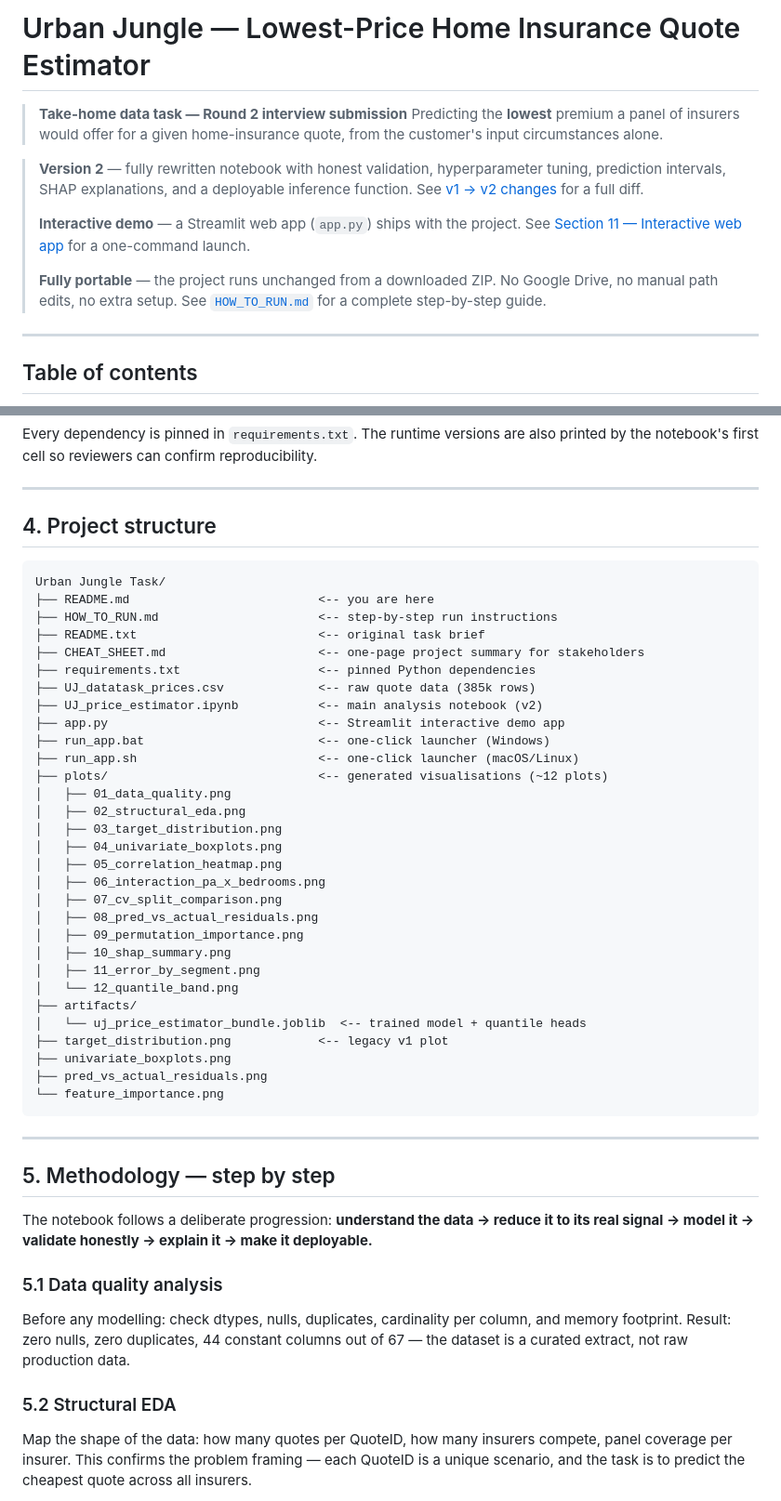
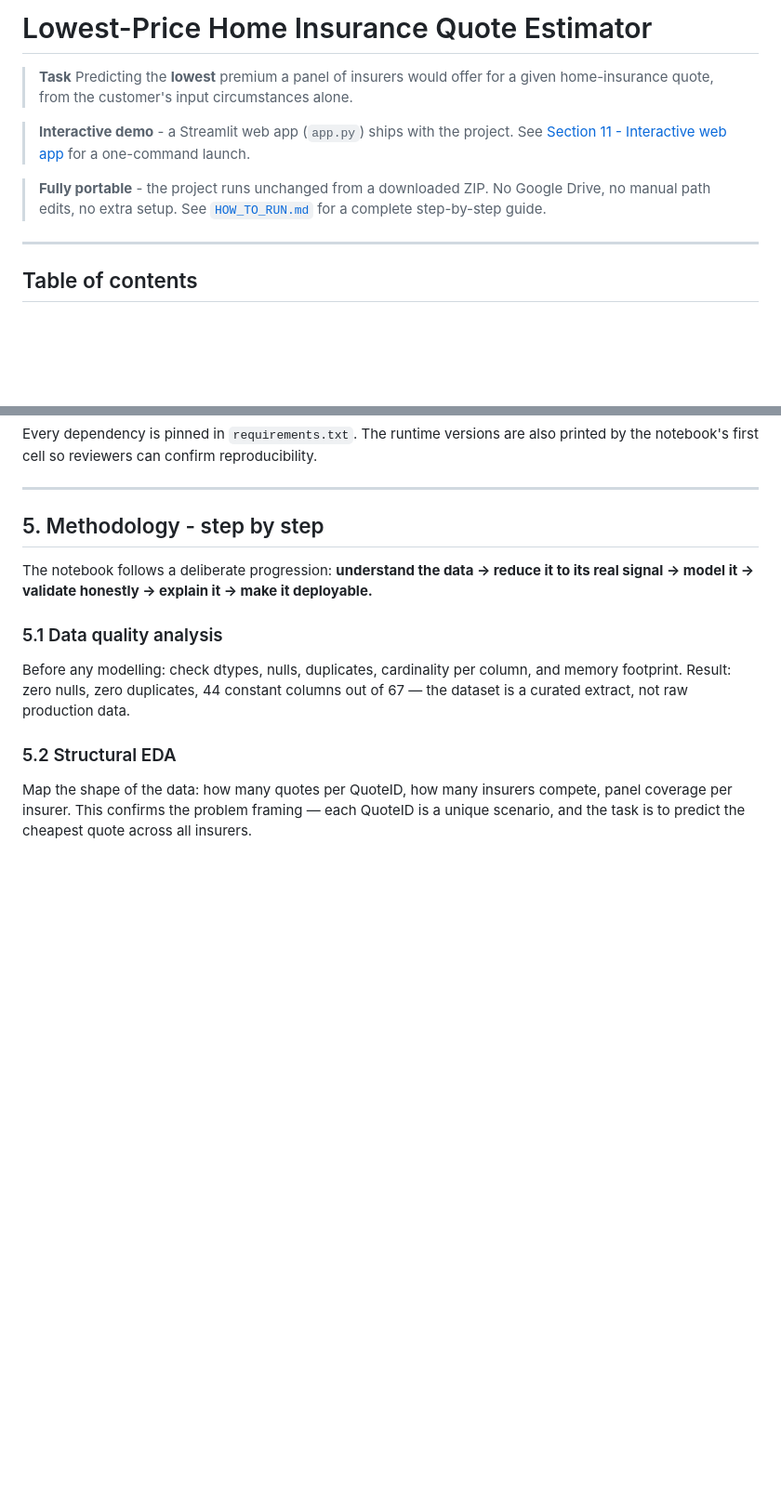
Before and after one commit to elyokerr/Projects, a Markdown page: docs/screenshots/README.md, 2 parts joined by grey strips. Shown at 93% size. Drawn GitHub-style; blank space fills up the shorter version.

````diff
--- a/docs/screenshots/README.md
+++ b/docs/screenshots/README.md
@@ -1,13 +1,11 @@
-# Urban Jungle — Lowest-Price Home Insurance Quote Estimator
+# Lowest-Price Home Insurance Quote Estimator
 
-> **Take-home data task — Round 2 interview submission**
+> **Task**
 > Predicting the **lowest** premium a panel of insurers would offer for a given home-insurance quote, from the customer's input circumstances alone.
 
-> **Version 2** — fully rewritten notebook with honest validation, hyperparameter tuning, prediction intervals, SHAP explanations, and a deployable inference function. See [v1 → v2 changes](#v1--v2-changes) for a full diff.
->
-> **Interactive demo** — a Streamlit web app (`app.py`) ships with the project. See [Section 11 — Interactive web app](#11-interactive-web-app) for a one-command launch.
->
-> **Fully portable** — the project runs unchanged from a downloaded ZIP. No Google Drive, no manual path edits, no extra setup. See [`HOW_TO_RUN.md`](HOW_TO_RUN.md) for a complete step-by-step guide.
+> **Interactive demo** - a Streamlit web app (`app.py`) ships with the project. See [Section 11 - Interactive web app](#11-interactive-web-app) for a one-command launch.
+
+> **Fully portable** - the project runs unchanged from a downloaded ZIP. No Google Drive, no manual path edits, no extra setup. See [`HOW_TO_RUN.md`](HOW_TO_RUN.md) for a complete step-by-step guide.
 
 ---
 
@@ -81,45 +79,7 @@ Every dependency is pinned in `requirements.txt`. The runtime versions are also
 printed by the notebook's first cell so reviewers can confirm reproducibility.
 
 ---
-
-## 4. Project structure
-
-```
-Urban Jungle Task/
-├── README.md                          <-- you are here
-├── HOW_TO_RUN.md                      <-- step-by-step run instructions
-├── README.txt                         <-- original task brief
-├── CHEAT_SHEET.md                     <-- one-page project summary for stakeholders
-├── requirements.txt                   <-- pinned Python dependencies
-├── UJ_datatask_prices.csv             <-- raw quote data (385k rows)
-├── UJ_price_estimator.ipynb           <-- main analysis notebook (v2)
-├── app.py                             <-- Streamlit interactive demo app
-├── run_app.bat                        <-- one-click launcher (Windows)
-├── run_app.sh                         <-- one-click launcher (macOS/Linux)
-├── plots/                             <-- generated visualisations (~12 plots)
-│   ├── 01_data_quality.png
-│   ├── 02_structural_eda.png
-│   ├── 03_target_distribution.png
-│   ├── 04_univariate_boxplots.png
-│   ├── 05_correlation_heatmap.png
-│   ├── 06_interaction_pa_x_bedrooms.png
-│   ├── 07_cv_split_comparison.png
-│   ├── 08_pred_vs_actual_residuals.png
-│   ├── 09_permutation_importance.png
-│   ├── 10_shap_summary.png
-│   ├── 11_error_by_segment.png
-│   └── 12_quantile_band.png
-├── artifacts/
-│   └── uj_price_estimator_bundle.joblib  <-- trained model + quantile heads
-├── target_distribution.png            <-- legacy v1 plot
-├── univariate_boxplots.png
-├── pred_vs_actual_residuals.png
-└── feature_importance.png
-```
-
----
-
-## 5. Methodology — step by step
+## 5. Methodology - step by step
 
 The notebook follows a deliberate progression: **understand the data → reduce it to its real signal → model it → validate honestly → explain it → make it deployable.**
 
````
Also changed, not shown: other parts of docs/screenshots/README.md (+25 -77 lines).
